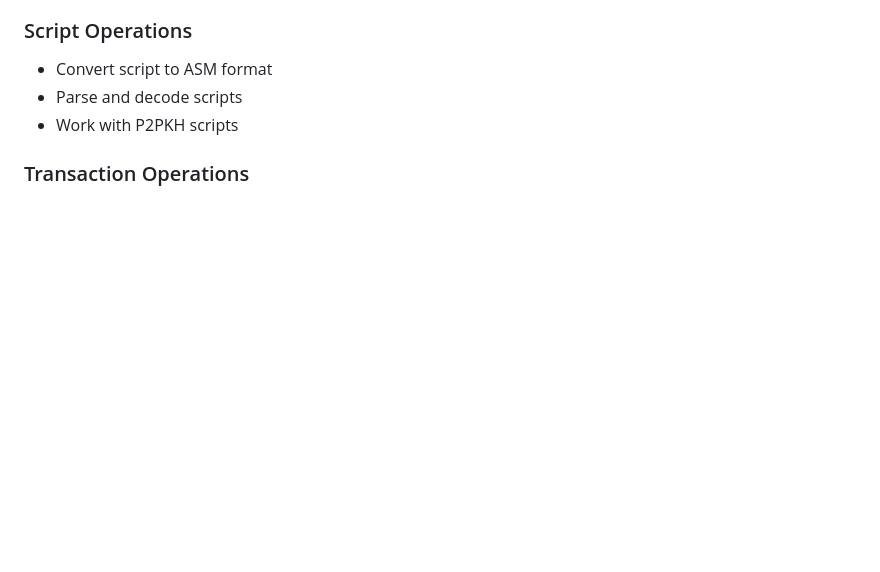
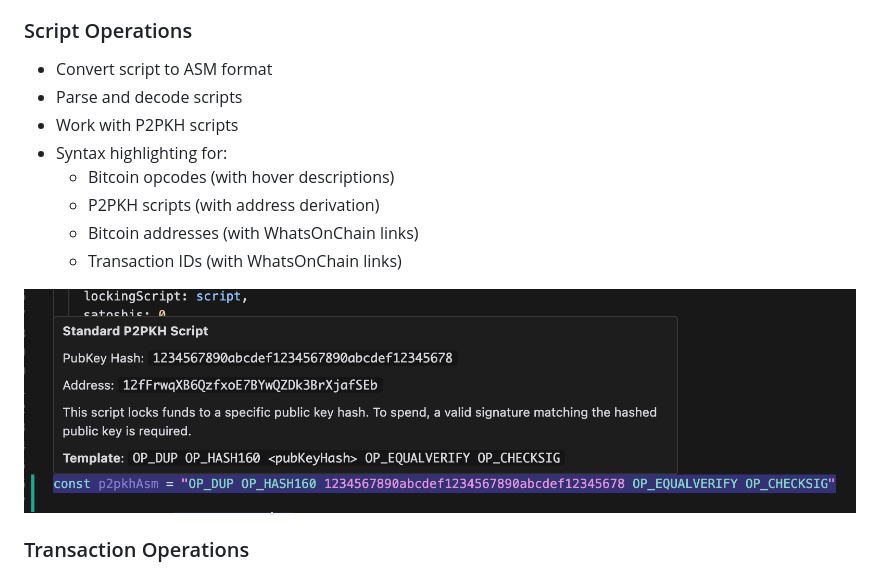
Before and after one commit to rohenaz/vscode-bitcoin, a Markdown page: README.md, the part around the change. GitHub-like rendering; pictures changed too: images/p2pkh_tooltip.png (added); blank space fills up the shorter version.

Commit message:
update readme - add opcode detection feature

```diff
--- a/README.md
+++ b/README.md
@@ -31,6 +31,13 @@ This extension provides convenient tools for working with Bitcoin (BSV) addresse
 - Convert script to ASM format
 - Parse and decode scripts
 - Work with P2PKH scripts
+- Syntax highlighting for:
+  - Bitcoin opcodes (with hover descriptions)
+  - P2PKH scripts (with address derivation)
+  - Bitcoin addresses (with WhatsOnChain links)
+  - Transaction IDs (with WhatsOnChain links)
+
+![](./images/p2pkh_tooltip.png)
 
 ### Transaction Operations
 - Fetch transaction by ID (supports multiple formats):
```
